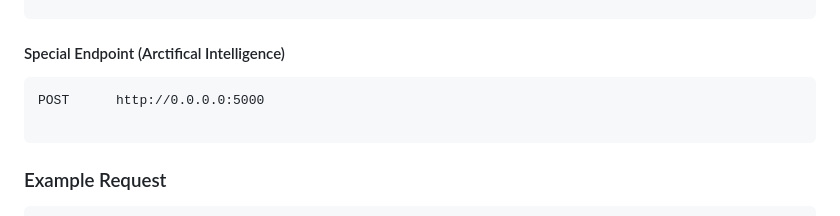
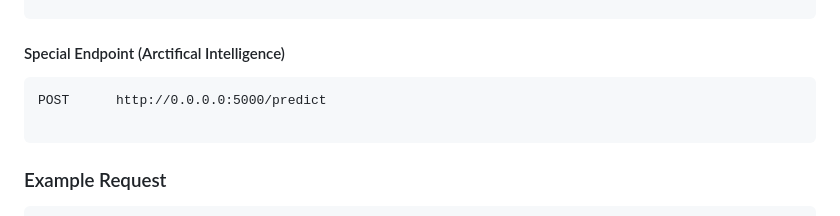
Before and after one commit to mfnteam/Wargatech, a Markdown page: README.md, the part around the change. Drawn GitHub-style.

Commit message:
last commit

````diff
--- a/README.md
+++ b/README.md
@@ -679,7 +679,7 @@ POST      api/profile/verify-code
 #### Special Endpoint (Arctifical Intelligence)
 
 ```http
-POST      http://0.0.0.0:5000
+POST      http://0.0.0.0:5000/predict
 
 ```
 
````
